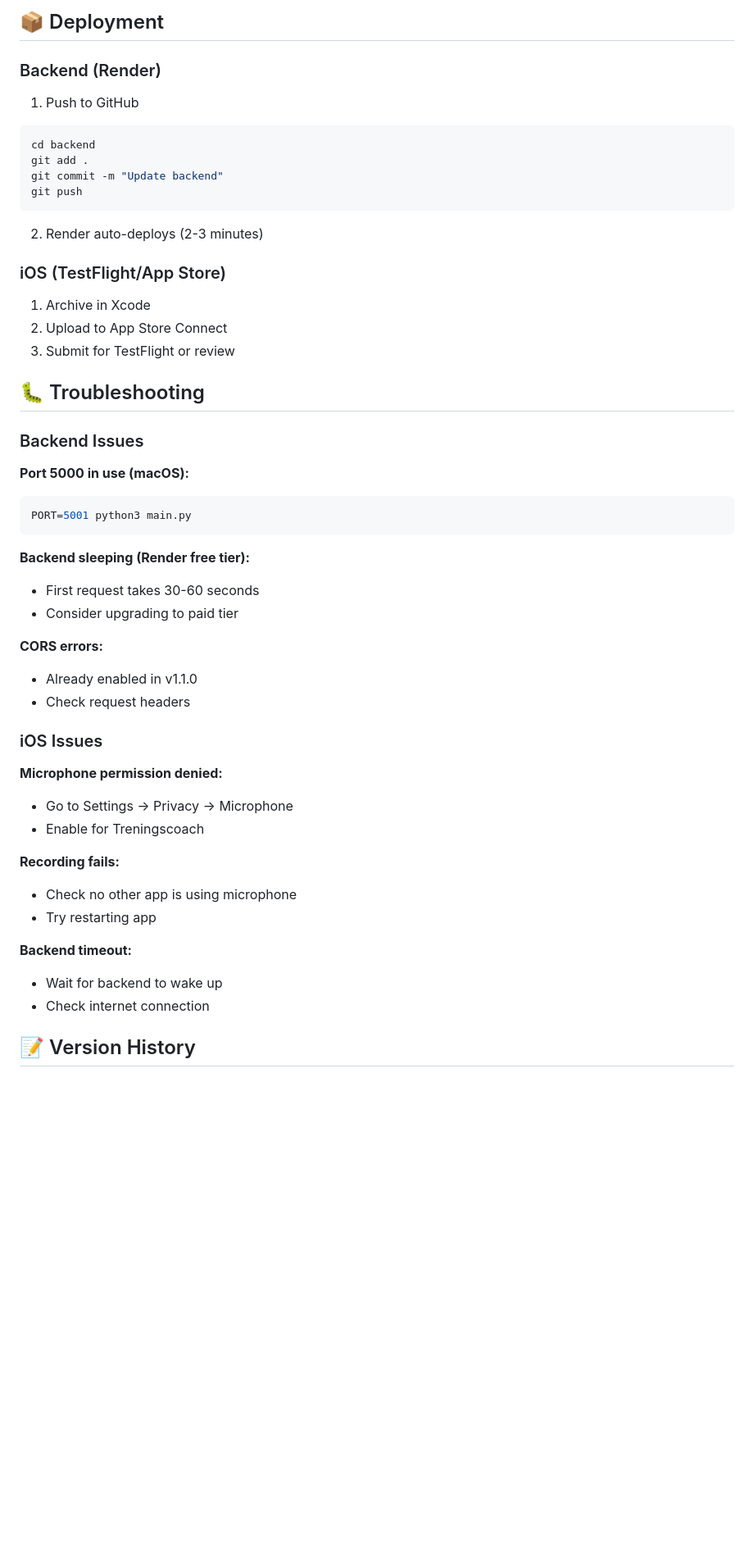
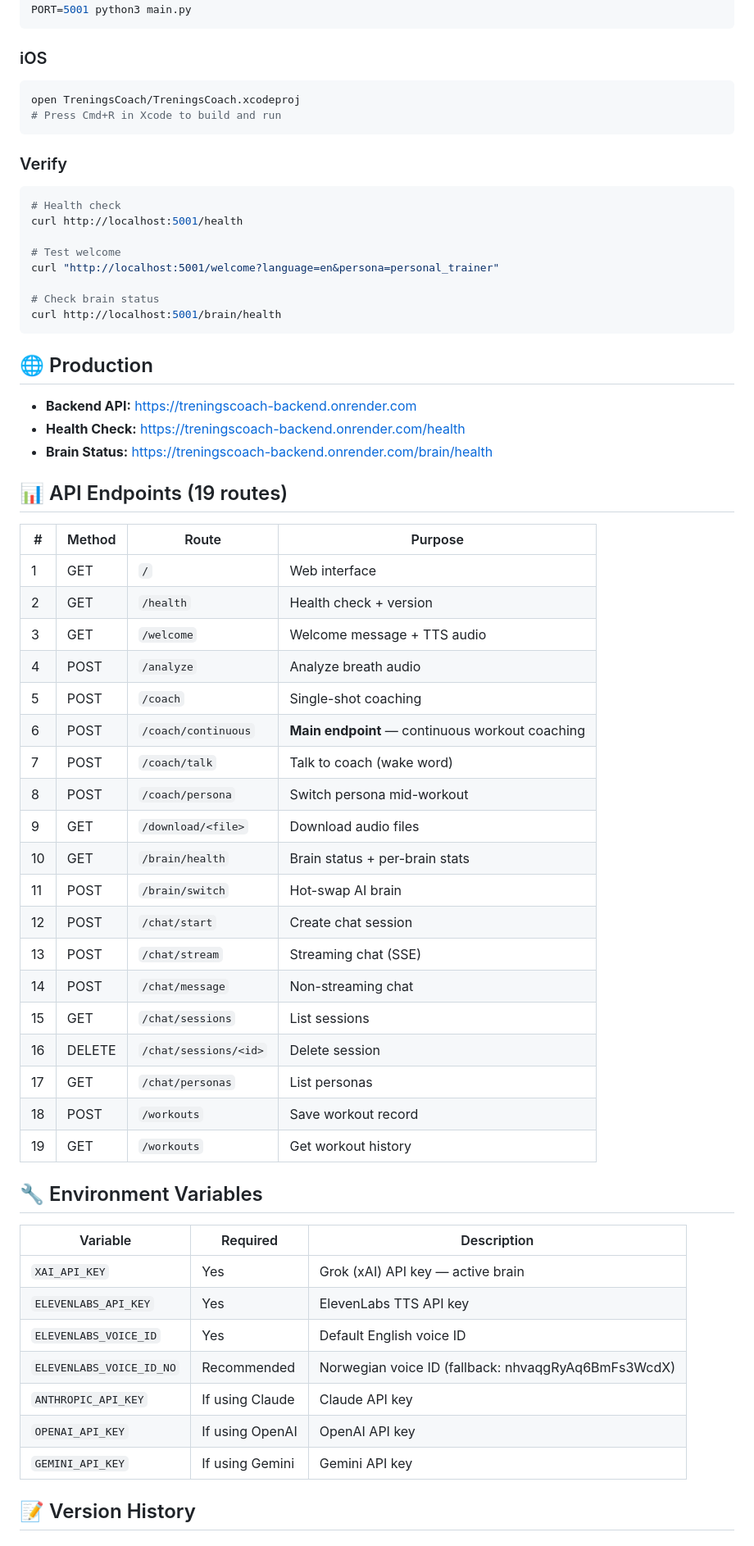
Before and after one commit to 98Mvg/treningscoach-backend, a Markdown page: README.md, the part around one of its changes. Shown at 82% size. Rendered like a GitHub page; blank space fills up the shorter version.

````diff
--- a/README.md
+++ b/README.md
@@ -243,53 +164,67 @@ xcodebuild -scheme TreningsCoach
-## 📦 Deployment
-
-### Backend (Render)
-
-1. Push to GitHub
-```bash
-cd backend
-git add .
-git commit -m "Update backend"
-git push
-```
-
-2. Render auto-deploys (2-3 minutes)
-
-### iOS (TestFlight/App Store)
-
-1. Archive in Xcode
-2. Upload to App Store Connect
-3. Submit for TestFlight or review
-
-## 🐛 Troubleshooting
-
-### Backend Issues
-
-**Port 5000 in use (macOS):**
-```bash
 PORT=5001 python3 main.py
 ```
 
-**Backend sleeping (Render free tier):**
-- First request takes 30-60 seconds
-- Consider upgrading to paid tier
+### iOS
 
-**CORS errors:**
-- Already enabled in v1.1.0
-- Check request headers
+```bash
+open TreningsCoach/TreningsCoach.xcodeproj
+# Press Cmd+R in Xcode to build and run
+```
 
-### iOS Issues
+### Verify
 
-**Microphone permission denied:**
-- Go to Settings → Privacy → Microphone
-- Enable for Treningscoach
+```bash
+# Health check
+curl http://localhost:5001/health
 
-**Recording fails:**
-- Check no other app is using microphone
-- Try restarting app
+# Test welcome
+curl "http://localhost:5001/welcome?language=en&persona=personal_trainer"
 
-**Backend timeout:**
-- Wait for backend to wake up
-- Check internet connection
+# Check brain status
+curl http://localhost:5001/brain/health
+```
+
+## 🌐 Production
+
+- **Backend API:** https://treningscoach-backend.onrender.com
+- **Health Check:** https://treningscoach-backend.onrender.com/health
+- **Brain Status:** https://treningscoach-backend.onrender.com/brain/health
+
+## 📊 API Endpoints (19 routes)
+
+| # | Method | Route | Purpose |
+|---|--------|-------|---------|
+| 1 | GET | `/` | Web interface |
+| 2 | GET | `/health` | Health check + version |
+| 3 | GET | `/welcome` | Welcome message + TTS audio |
+| 4 | POST | `/analyze` | Analyze breath audio |
+| 5 | POST | `/coach` | Single-shot coaching |
+| 6 | POST | `/coach/continuous` | **Main endpoint** — continuous workout coaching |
+| 7 | POST | `/coach/talk` | Talk to coach (wake word) |
+| 8 | POST | `/coach/persona` | Switch persona mid-workout |
+| 9 | GET | `/download/<file>` | Download audio files |
+| 10 | GET | `/brain/health` | Brain status + per-brain stats |
+| 11 | POST | `/brain/switch` | Hot-swap AI brain |
+| 12 | POST | `/chat/start` | Create chat session |
+| 13 | POST | `/chat/stream` | Streaming chat (SSE) |
+| 14 | POST | `/chat/message` | Non-streaming chat |
+| 15 | GET | `/chat/sessions` | List sessions |
+| 16 | DELETE | `/chat/sessions/<id>` | Delete session |
+| 17 | GET | `/chat/personas` | List personas |
+| 18 | POST | `/workouts` | Save workout record |
+| 19 | GET | `/workouts` | Get workout history |
+
+## 🔧 Environment Variables
+
+| Variable | Required | Description |
+|----------|----------|-------------|
+| `XAI_API_KEY` | Yes | Grok (xAI) API key — active brain |
+| `ELEVENLABS_API_KEY` | Yes | ElevenLabs TTS API key |
+| `ELEVENLABS_VOICE_ID` | Yes | Default English voice ID |
+| `ELEVENLABS_VOICE_ID_NO` | Recommended | Norwegian voice ID (fallback: nhvaqgRyAq6BmFs3WcdX) |
+| `ANTHROPIC_API_KEY` | If using Claude | Claude API key |
+| `OPENAI_API_KEY` | If using OpenAI | OpenAI API key |
+| `GEMINI_API_KEY` | If using Gemini | Gemini API key |
 
 ## 📝 Version History
 
````
Also changed, not shown: other parts of README.md (+132 -252 lines).
